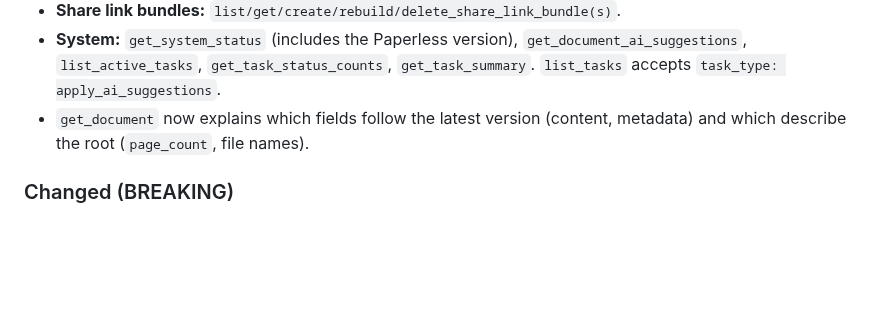
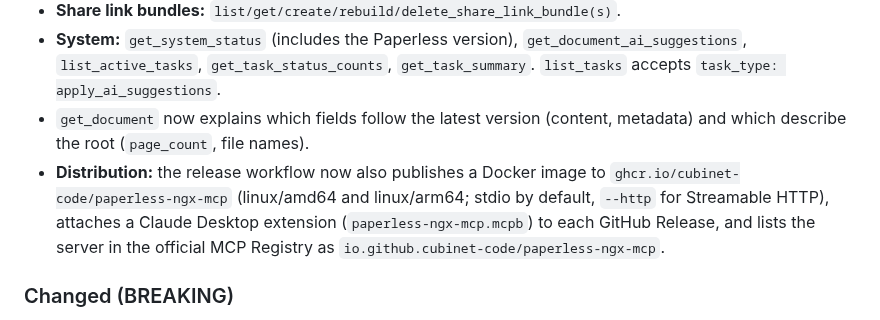
Before and after one commit to cubinet-code/paperless-ngx-mcp, a Markdown page: CHANGELOG.md, the part around the change. Rendered like a GitHub page; blank space fills up the shorter version.

```diff
--- a/CHANGELOG.md
+++ b/CHANGELOG.md
@@ -25,6 +25,7 @@ Aligns the tool surface with **Paperless-ngx 3.2** and drops support for older P
 - **Share link bundles:** `list/get/create/rebuild/delete_share_link_bundle(s)`.
 - **System:** `get_system_status` (includes the Paperless version), `get_document_ai_suggestions`, `list_active_tasks`, `get_task_status_counts`, `get_task_summary`. `list_tasks` accepts `task_type: apply_ai_suggestions`.
 - `get_document` now explains which fields follow the latest version (content, metadata) and which describe the root (`page_count`, file names).
+- **Distribution:** the release workflow now also publishes a Docker image to `ghcr.io/cubinet-code/paperless-ngx-mcp` (linux/amd64 and linux/arm64; stdio by default, `--http` for Streamable HTTP), attaches a Claude Desktop extension (`paperless-ngx-mcp.mcpb`) to each GitHub Release, and lists the server in the official MCP Registry as `io.github.cubinet-code/paperless-ngx-mcp`.
 
 ### Changed (BREAKING)
 
```
Also changed, not shown: README.md (+48 -1 lines), assets/demo.gif (added), 7 other files.
